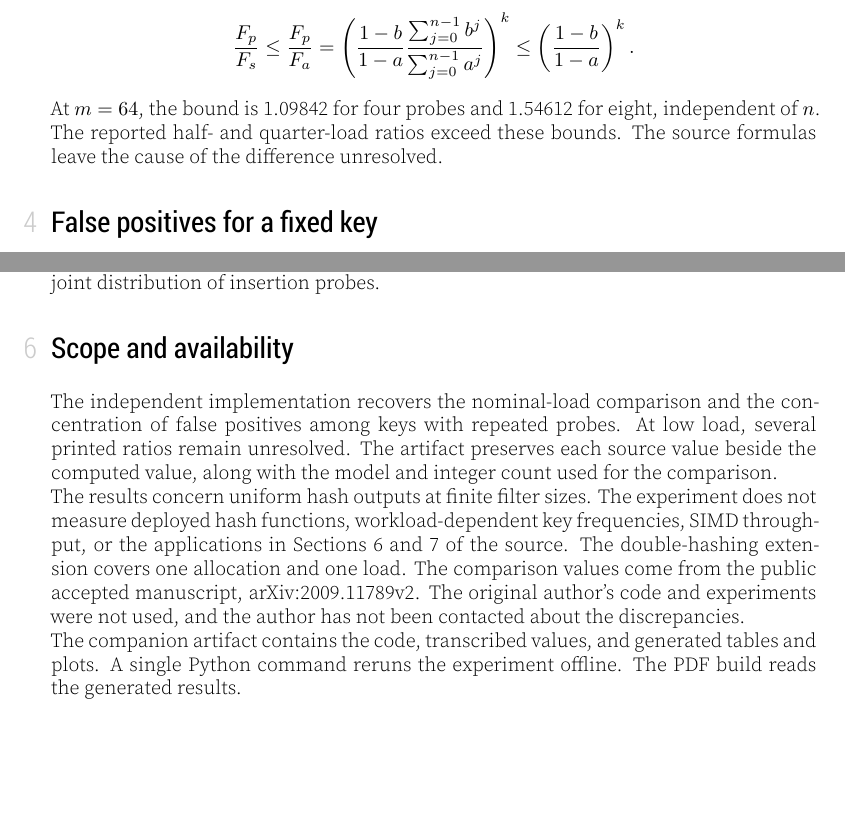
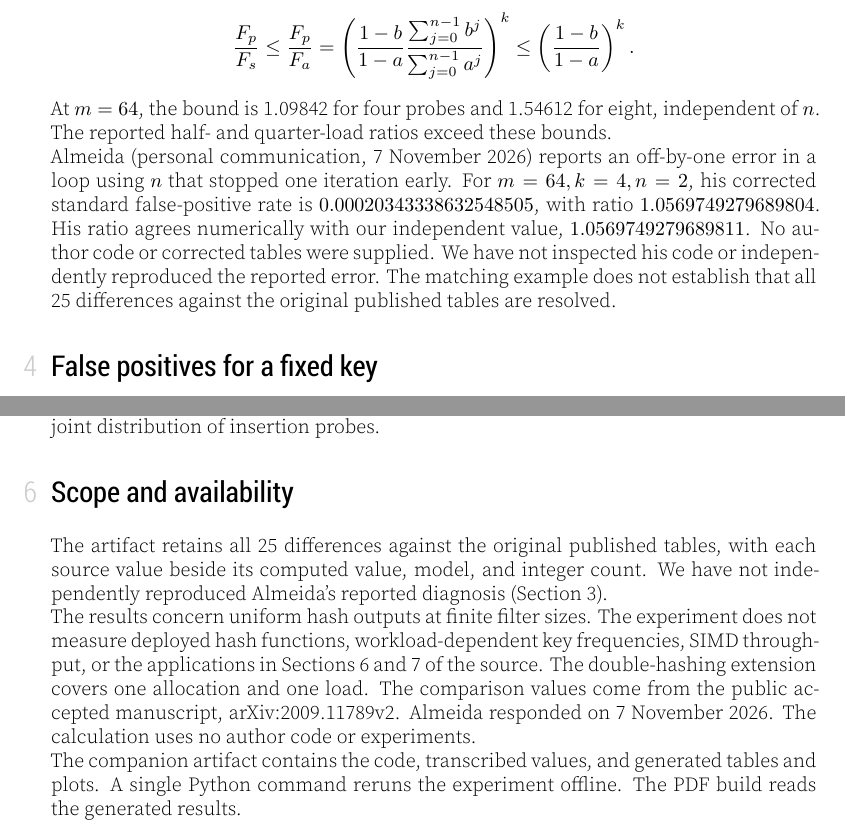
Before and after one commit to tridev-tej/rescience-bloom-replication, a LaTeX document (manuscript/article.tex, which reads manuscript/content.tex): two parts of pages 4 and 6 of 6, joined at a grey line, cut so that both start at the same text, the shorter picture padded with empty space. The pictures show the PDF file manuscript/article.pdf that the author committed with the source.

Commit message:
Record author confirmation of Bloom filter discrepancy

```diff
--- a/manuscript/content.tex
+++ b/manuscript/content.tex
@@ -168,8 +169,17 @@ For every integer $n\ge1$, the lower bound $F_a\le F_s$ gives
 \]
 At $m=64$, the bound is 1.09842 for four probes and 1.54612 for eight,
 independent of $n$. The reported half- and quarter-load ratios exceed
-these bounds. The source formulas leave the cause of the difference
-unresolved.
+these bounds.
+
+Almeida (personal communication, 7 November 2026) reports an off-by-one
+error in a loop using $n$ that stopped one iteration early. For
+$m=64,k=4,n=2$, his corrected standard false-positive rate is
+$0.00020343338632548505$, with ratio $1.0569749279689804$.
+His ratio agrees numerically with our independent value,
+$1.0569749279689811$. No author code or corrected tables were supplied.
+We have not inspected his code or independently reproduced the reported error.
+The matching example does not establish that all 25 differences against the
+original published tables are resolved.
 
 \section{False positives for a fixed key}
 \label{sec:fixed}
@@ -229,19 +239,18 @@ uses a different joint distribution of insertion probes.
 
 \section{Scope and availability}
 
-The independent implementation recovers the nominal-load comparison and
-the concentration of false positives among keys with repeated probes.
-At low load, several printed ratios remain unresolved. The artifact
-preserves each source value beside the computed value, along with the
-model and integer count used for the comparison.
+The artifact retains all 25 differences against the original published
+tables, with each source value beside its computed value, model, and
+integer count. We have not independently reproduced Almeida's reported
+diagnosis (Section~\ref{sec:mean}).
 
 The results concern uniform hash outputs at finite filter sizes. The
 experiment does not measure deployed hash functions, workload-dependent
 key frequencies, SIMD throughput, or the applications in Sections~6 and
 7 of the source. The double-hashing extension covers one allocation and
 one load. The comparison values come from the public accepted manuscript,
-arXiv:2009.11789v2. The original author's code and experiments were
-not used, and the author has not been contacted about the discrepancies.
+arXiv:2009.11789v2. Almeida responded on 7 November 2026. The calculation
+uses no author code or experiments.
 
 The companion artifact contains the code, transcribed values, and
 generated tables and plots. A single Python command reruns the
```
Also changed, not shown: SOURCE.md (+1 -0 lines), manuscript/metadata.yaml (+1 -1 lines), README.md, manuscript/article.pdf, manuscript/content.tex (23 more changed lines), 2 other files.
